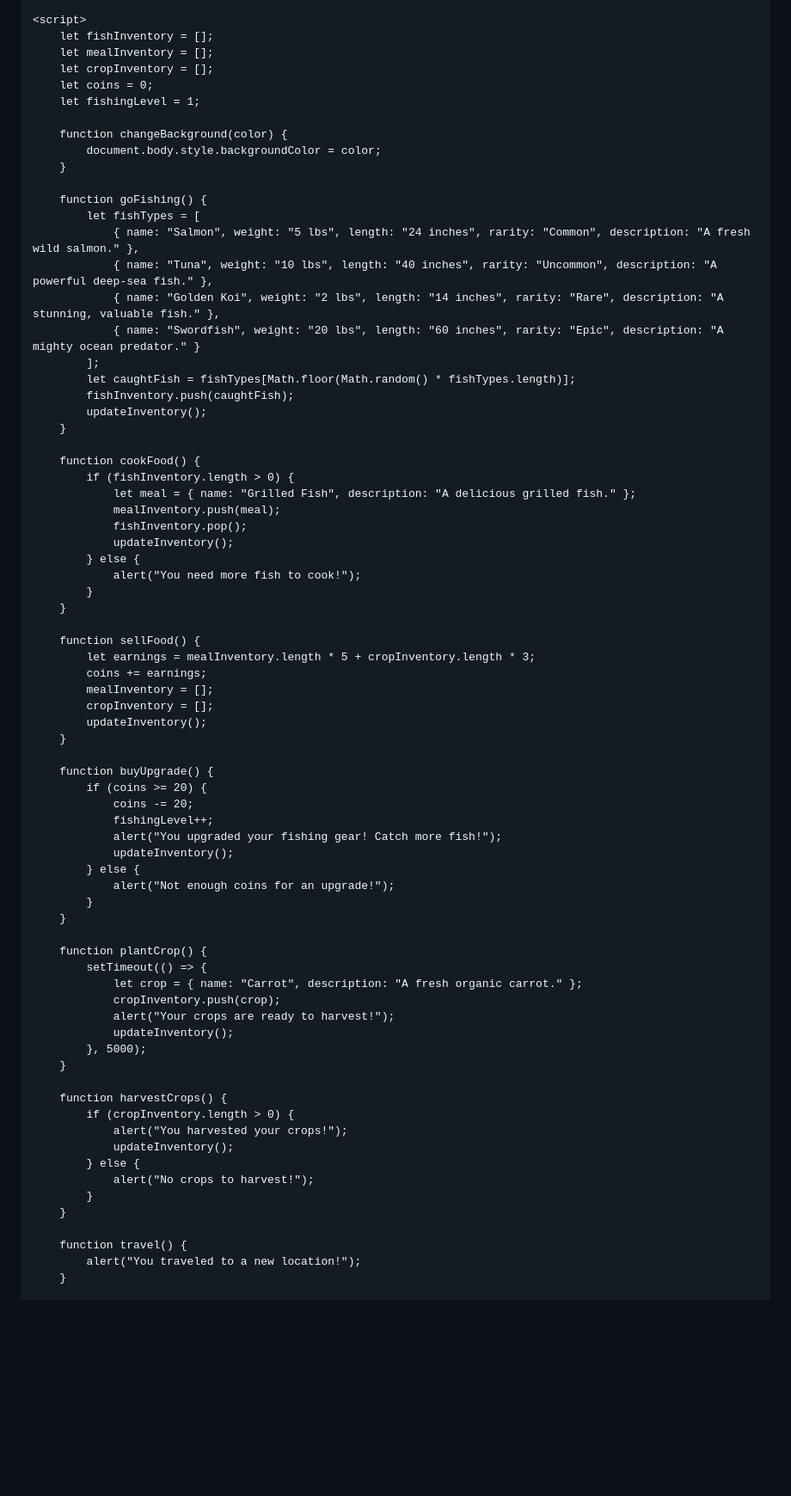
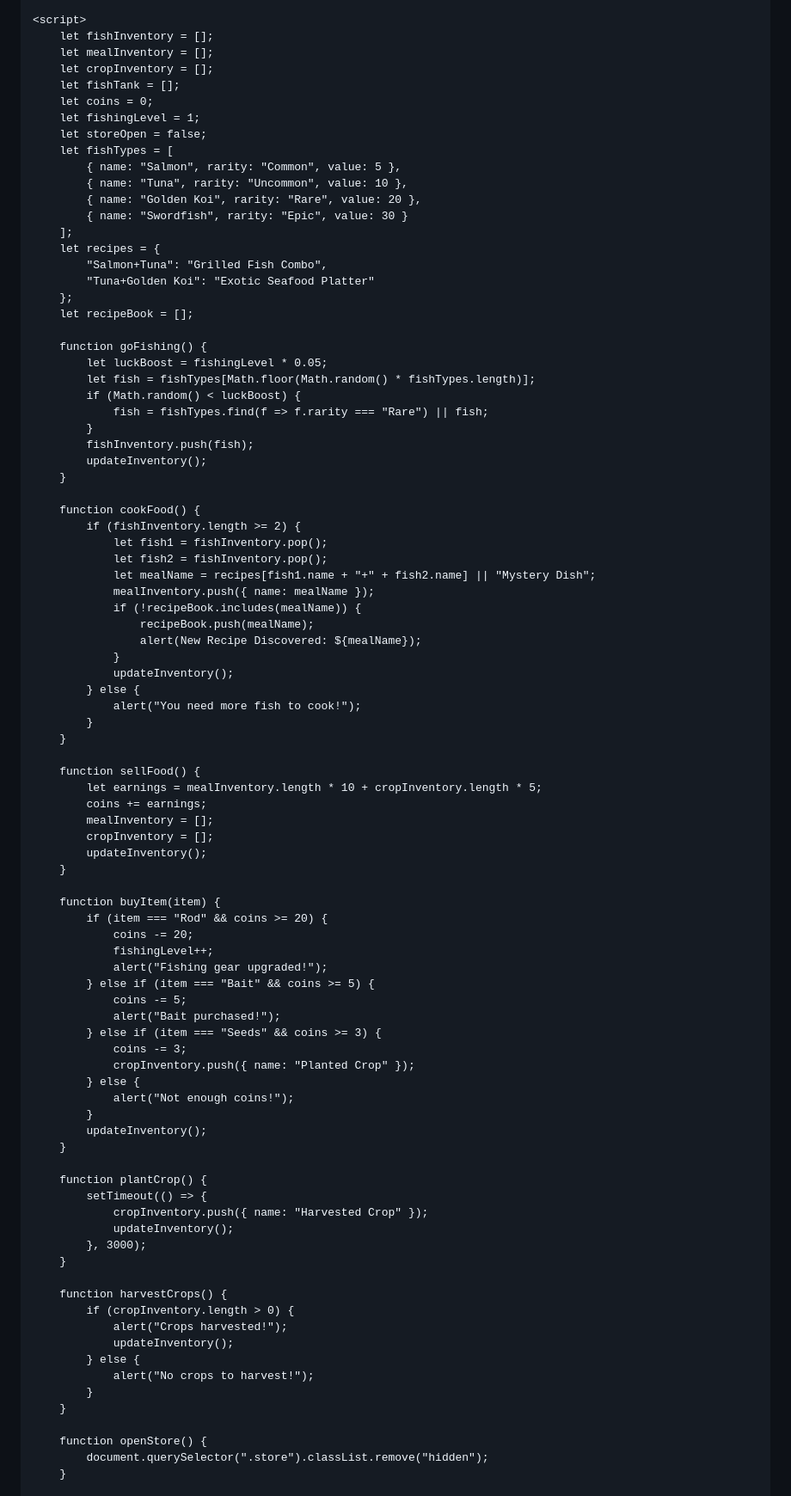
Before and after one commit to ivoryangel208/foodgame, a Markdown page: README.md, the part around one of its changes. Shown at 86% size. Drawn GitHub-style; blank space fills up the shorter version.

```diff
--- a/README.md
+++ b/README.md
@@ -86,30 +71,42 @@
         let fishInventory = [];
         let mealInventory = [];
         let cropInventory = [];
+        let fishTank = [];
         let coins = 0;
         let fishingLevel = 1;
-
-        function changeBackground(color) {
-            document.body.style.backgroundColor = color;
-        }
+        let storeOpen = false;
+        let fishTypes = [
+            { name: "Salmon", rarity: "Common", value: 5 },
+            { name: "Tuna", rarity: "Uncommon", value: 10 },
+            { name: "Golden Koi", rarity: "Rare", value: 20 },
+            { name: "Swordfish", rarity: "Epic", value: 30 }
+        ];
+        let recipes = {
+            "Salmon+Tuna": "Grilled Fish Combo",
+            "Tuna+Golden Koi": "Exotic Seafood Platter"
+        };
+        let recipeBook = [];
 
         function goFishing() {
-            let fishTypes = [
-                { name: "Salmon", weight: "5 lbs", length: "24 inches", rarity: "Common", description: "A fresh wild salmon." },
-                { name: "Tuna", weight: "10 lbs", length: "40 inches", rarity: "Uncommon", description: "A powerful deep-sea fish." },
-                { name: "Golden Koi", weight: "2 lbs", length: "14 inches", rarity: "Rare", description: "A stunning, valuable fish." },
-                { name: "Swordfish", weight: "20 lbs", length: "60 inches", rarity: "Epic", description: "A mighty ocean predator." }
-            ];
-            let caughtFish = fishTypes[Math.floor(Math.random() * fishTypes.length)];
-            fishInventory.push(caughtFish);
+            let luckBoost = fishingLevel * 0.05;
+            let fish = fishTypes[Math.floor(Math.random() * fishTypes.length)];
+            if (Math.random() < luckBoost) {
+                fish = fishTypes.find(f => f.rarity === "Rare") || fish;
+            }
+            fishInventory.push(fish);
             updateInventory();
         }
 
         function cookFood() {
-            if (fishInventory.length > 0) {
-                let meal = { name: "Grilled Fish", description: "A delicious grilled fish." };
-                mealInventory.push(meal);
-                fishInventory.pop();
+            if (fishInventory.length >= 2) {
+                let fish1 = fishInventory.pop();
+                let fish2 = fishInventory.pop();
+                let mealName = recipes[fish1.name + "+" + fish2.name] || "Mystery Dish";
+                mealInventory.push({ name: mealName });
+                if (!recipeBook.includes(mealName)) {
+                    recipeBook.push(mealName);
+                    alert(New Recipe Discovered: ${mealName});
+                }
                 updateInventory();
             } else {
                 alert("You need more fish to cook!");
@@ -117,43 +114,47 @@
         }
 
         function sellFood() {
-            let earnings = mealInventory.length * 5 + cropInventory.length * 3;
+            let earnings = mealInventory.length * 10 + cropInventory.length * 5;
             coins += earnings;
             mealInventory = [];
             cropInventory = [];
             updateInventory();
         }
 
-        function buyUpgrade() {
-            if (coins >= 20) {
+        function buyItem(item) {
+            if (item === "Rod" && coins >= 20) {
                 coins -= 20;
                 fishingLevel++;
-                alert("You upgraded your fishing gear! Catch more fish!");
-                updateInventory();
+                alert("Fishing gear upgraded!");
+            } else if (item === "Bait" && coins >= 5) {
+                coins -= 5;
+                alert("Bait purchased!");
+            } else if (item === "Seeds" && coins >= 3) {
+                coins -= 3;
+                cropInventory.push({ name: "Planted Crop" });
             } else {
-                alert("Not enough coins for an upgrade!");
+                alert("Not enough coins!");
             }
+            updateInventory();
         }
 
         function plantCrop() {
             setTimeout(() => {
-                let crop = { name: "Carrot", description: "A fresh organic carrot." };
-                cropInventory.push(crop);
-                alert("Your crops are ready to harvest!");
+                cropInventory.push({ name: "Harvested Crop" });
                 updateInventory();
-            }, 5000);
+            }, 3000);
         }
 
         function harvestCrops() {
             if (cropInventory.length > 0) {
-                alert("You harvested your crops!");
+                alert("Crops harvested!");
                 updateInventory();
             } else {
                 alert("No crops to harvest!");
             }
         }
 
-        function travel() {
-            alert("You traveled to a new location!");
+        function openStore() {
+            document.querySelector(".store").classList.remove("hidden");
         }
 
```
Also changed, not shown: other parts of README.md (+37 -45 lines).
